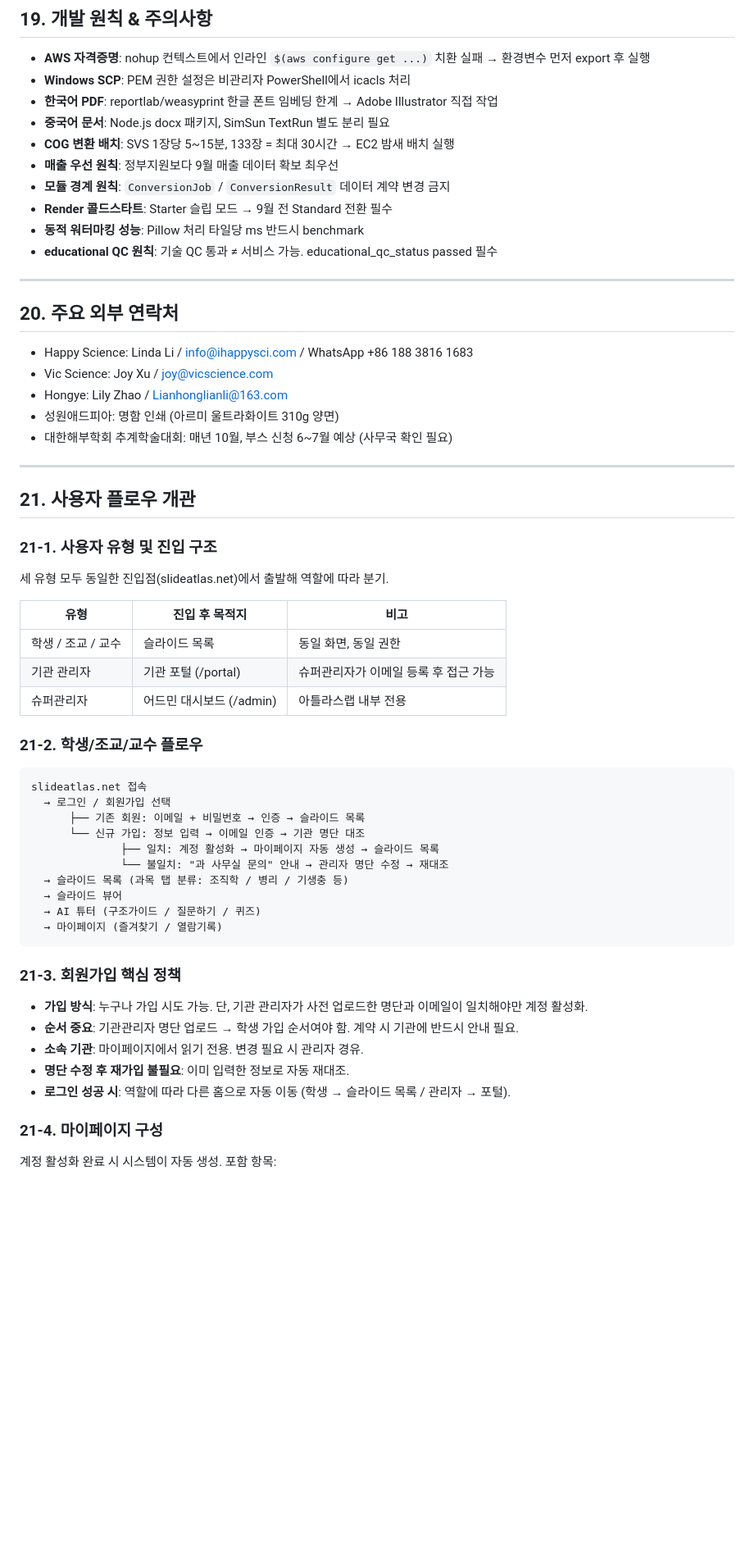
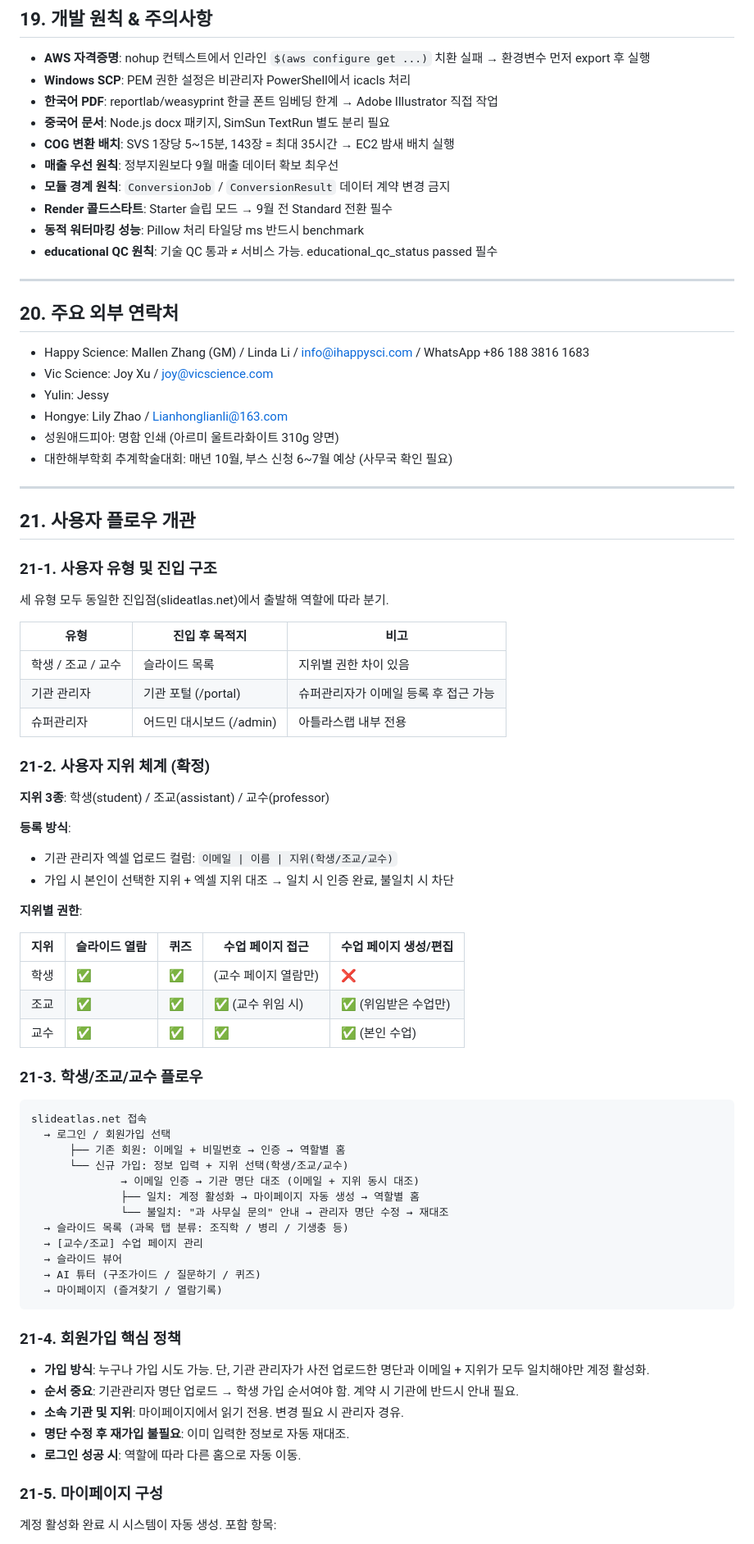
Before and after one commit to SlideAtlas/SlideAtlas, a Markdown page: CLAUDE.md, the part around one of its changes. Shown at 82% size. Drawn GitHub-style; blank space fills up the shorter version.

````diff
--- a/CLAUDE.md
+++ b/CLAUDE.md
@@ -493,7 +534,7 @@ SlideAtlas 무관 질문에는 답변하지 마세요.
 - **Windows SCP**: PEM 권한 설정은 비관리자 PowerShell에서 icacls 처리
 - **한국어 PDF**: reportlab/weasyprint 한글 폰트 임베딩 한계 → Adobe Illustrator 직접 작업
 - **중국어 문서**: Node.js docx 패키지, SimSun TextRun 별도 분리 필요
-- **COG 변환 배치**: SVS 1장당 5~15분, 133장 = 최대 30시간 → EC2 밤새 배치 실행
+- **COG 변환 배치**: SVS 1장당 5~15분, 143장 = 최대 35시간 → EC2 밤새 배치 실행
 - **매출 우선 원칙**: 정부지원보다 9월 매출 데이터 확보 최우선
 - **모듈 경계 원칙**: `ConversionJob` / `ConversionResult` 데이터 계약 변경 금지
 - **Render 콜드스타트**: Starter 슬립 모드 → 9월 전 Standard 전환 필수
@@ -504,8 +545,9 @@ SlideAtlas 무관 질문에는 답변하지 마세요.
 
 ## 20. 주요 외부 연락처
 
-- Happy Science: Linda Li / info@ihappysci.com / WhatsApp +86 188 3816 1683
+- Happy Science: Mallen Zhang (GM) / Linda Li / info@ihappysci.com / WhatsApp +86 188 3816 1683
 - Vic Science: Joy Xu / joy@vicscience.com
+- Yulin: Jessy
 - Hongye: Lily Zhao / Lianhonglianli@163.com
 - 성원애드피아: 명함 인쇄 (아르미 울트라화이트 310g 양면)
 - 대한해부학회 추계학술대회: 매년 10월, 부스 신청 6~7월 예상 (사무국 확인 필요)
@@ -520,34 +562,52 @@ SlideAtlas 무관 질문에는 답변하지 마세요.
 
 | 유형 | 진입 후 목적지 | 비고 |
 |------|--------------|------|
-| 학생 / 조교 / 교수 | 슬라이드 목록 | 동일 화면, 동일 권한 |
+| 학생 / 조교 / 교수 | 슬라이드 목록 | 지위별 권한 차이 있음 |
 | 기관 관리자 | 기관 포털 (/portal) | 슈퍼관리자가 이메일 등록 후 접근 가능 |
 | 슈퍼관리자 | 어드민 대시보드 (/admin) | 아틀라스랩 내부 전용 |
 
-### 21-2. 학생/조교/교수 플로우
+### 21-2. 사용자 지위 체계 (확정)
+
+**지위 3종**: 학생(student) / 조교(assistant) / 교수(professor)
+
+**등록 방식**:
+- 기관 관리자 엑셀 업로드 컬럼: `이메일 | 이름 | 지위(학생/조교/교수)`
+- 가입 시 본인이 선택한 지위 + 엑셀 지위 대조 → 일치 시 인증 완료, 불일치 시 차단
+
+**지위별 권한**:
+
+| 지위 | 슬라이드 열람 | 퀴즈 | 수업 페이지 접근 | 수업 페이지 생성/편집 |
+|------|-------------|------|----------------|-------------------|
+| 학생 | ✅ | ✅ | (교수 페이지 열람만) | ❌ |
+| 조교 | ✅ | ✅ | ✅ (교수 위임 시) | ✅ (위임받은 수업만) |
+| 교수 | ✅ | ✅ | ✅ | ✅ (본인 수업) |
+
+### 21-3. 학생/조교/교수 플로우
 
 ```
 slideatlas.net 접속
   → 로그인 / 회원가입 선택
-      ├── 기존 회원: 이메일 + 비밀번호 → 인증 → 슬라이드 목록
-      └── 신규 가입: 정보 입력 → 이메일 인증 → 기관 명단 대조
-              ├── 일치: 계정 활성화 → 마이페이지 자동 생성 → 슬라이드 목록
+      ├── 기존 회원: 이메일 + 비밀번호 → 인증 → 역할별 홈
+      └── 신규 가입: 정보 입력 + 지위 선택(학생/조교/교수)
+              → 이메일 인증 → 기관 명단 대조 (이메일 + 지위 동시 대조)
+              ├── 일치: 계정 활성화 → 마이페이지 자동 생성 → 역할별 홈
               └── 불일치: "과 사무실 문의" 안내 → 관리자 명단 수정 → 재대조
   → 슬라이드 목록 (과목 탭 분류: 조직학 / 병리 / 기생충 등)
+  → [교수/조교] 수업 페이지 관리
   → 슬라이드 뷰어
   → AI 튜터 (구조가이드 / 질문하기 / 퀴즈)
   → 마이페이지 (즐겨찾기 / 열람기록)
 ```
 
-### 21-3. 회원가입 핵심 정책
+### 21-4. 회원가입 핵심 정책
 
-- **가입 방식**: 누구나 가입 시도 가능. 단, 기관 관리자가 사전 업로드한 명단과 이메일이 일치해야만 계정 활성화.
+- **가입 방식**: 누구나 가입 시도 가능. 단, 기관 관리자가 사전 업로드한 명단과 이메일 + 지위가 모두 일치해야만 계정 활성화.
 - **순서 중요**: 기관관리자 명단 업로드 → 학생 가입 순서여야 함. 계약 시 기관에 반드시 안내 필요.
-- **소속 기관**: 마이페이지에서 읽기 전용. 변경 필요 시 관리자 경유.
+- **소속 기관 및 지위**: 마이페이지에서 읽기 전용. 변경 필요 시 관리자 경유.
 - **명단 수정 후 재가입 불필요**: 이미 입력한 정보로 자동 재대조.
-- **로그인 성공 시**: 역할에 따라 다른 홈으로 자동 이동 (학생 → 슬라이드 목록 / 관리자 → 포털).
+- **로그인 성공 시**: 역할에 따라 다른 홈으로 자동 이동.
 
-### 21-4. 마이페이지 구성
+### 21-5. 마이페이지 구성
 
 계정 활성화 완료 시 시스템이 자동 생성. 포함 항목:
 
````
Also changed, not shown: other parts of CLAUDE.md (+85 -29 lines).
